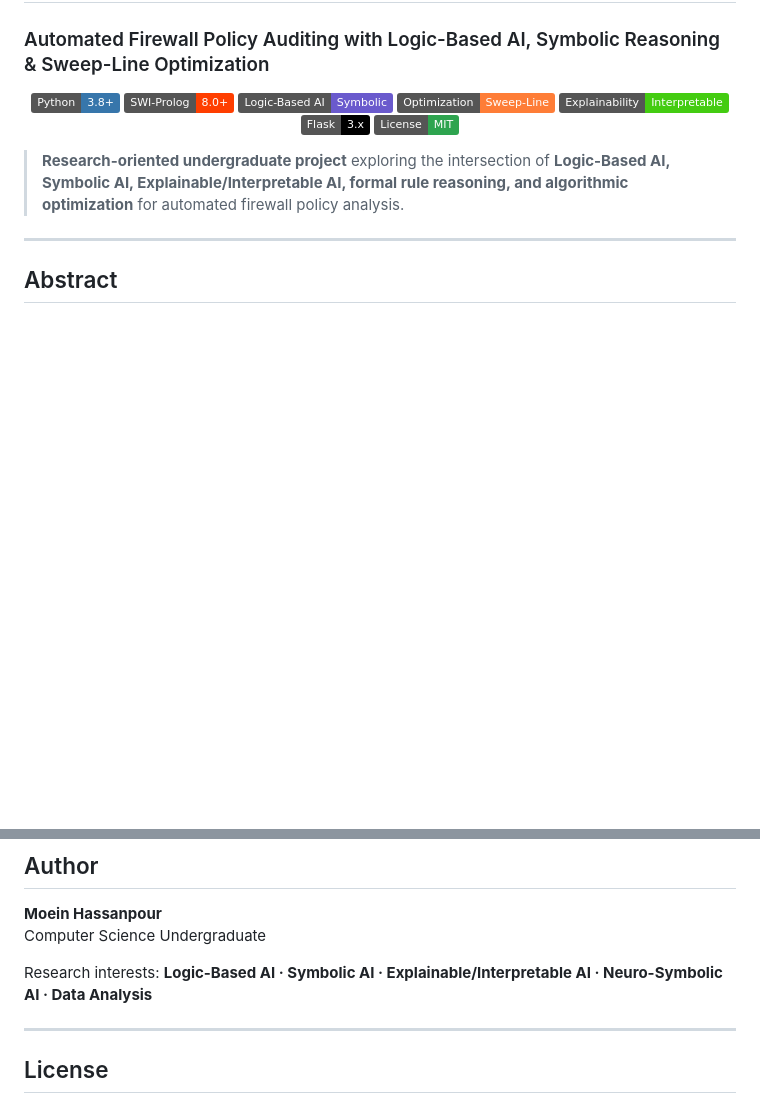
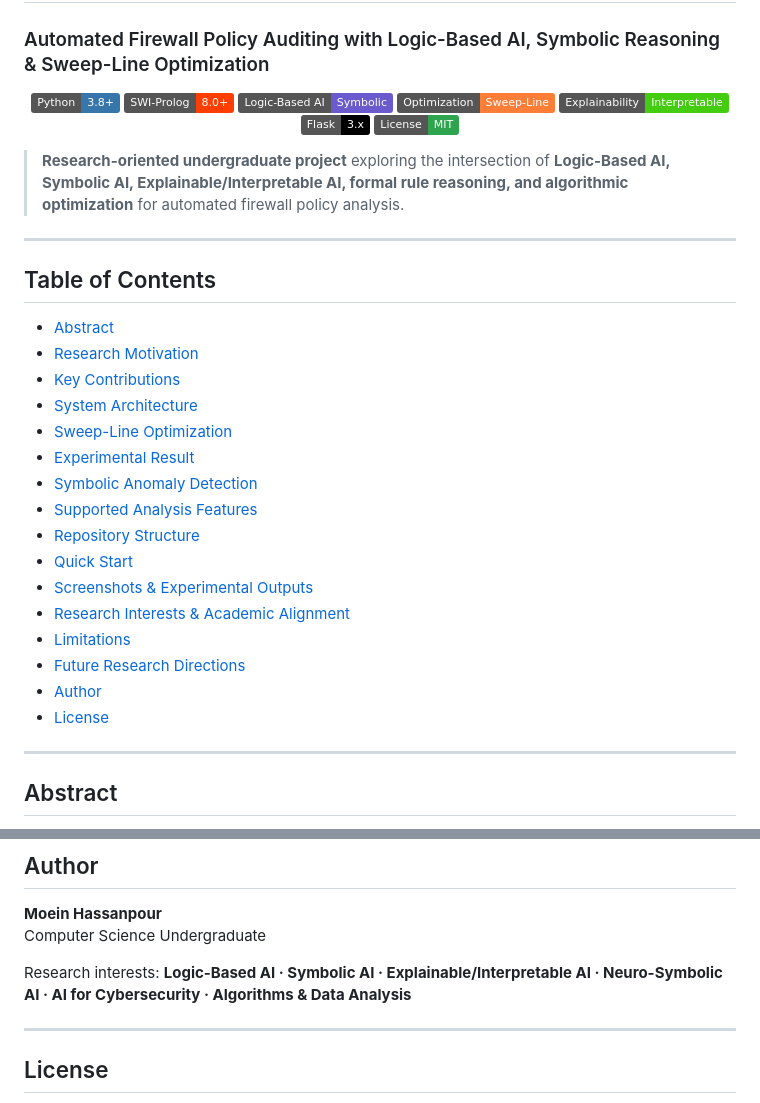
Before and after one commit to moeinHP-aussie/FirewallLogic, a Markdown page: README.md, 2 parts joined by grey strips. Rendered like a GitHub page; badges without logos; blank space fills up the shorter version.

```diff
--- a/README.md
+++ b/README.md
@@ -13,6 +13,27 @@
 </p>
 
 > **Research-oriented undergraduate project** exploring the intersection of **Logic-Based AI, Symbolic AI, Explainable/Interpretable AI, formal rule reasoning, and algorithmic optimization** for automated firewall policy analysis.
+
+---
+
+## Table of Contents
+
+- [Abstract](#abstract)
+- [Research Motivation](#research-motivation)
+- [Key Contributions](#key-contributions)
+- [System Architecture](#system-architecture)
+- [Sweep-Line Optimization](#sweep-line-optimization)
+- [Experimental Result](#experimental-result)
+- [Symbolic Anomaly Detection](#symbolic-anomaly-detection)
+- [Supported Analysis Features](#supported-analysis-features)
+- [Repository Structure](#repository-structure)
+- [Quick Start](#quick-start)
+- [Screenshots & Experimental Outputs](#screenshots--experimental-outputs)
+- [Research Interests & Academic Alignment](#research-interests--academic-alignment)
+- [Limitations](#limitations)
+- [Future Research Directions](#future-research-directions)
+- [Author](#author)
+- [License](#license)
 
 ---
 
@@ -354,7 +362,7 @@ The repository therefore serves as a practical undergraduate research artifact d
 **Moein Hassanpour**
 Computer Science Undergraduate
 
-Research interests: **Logic-Based AI · Symbolic AI · Explainable/Interpretable AI · Neuro-Symbolic AI · Data Analysis**
+Research interests: **Logic-Based AI · Symbolic AI · Explainable/Interpretable AI · Neuro-Symbolic AI · AI for Cybersecurity · Algorithms & Data Analysis**
 
 ---
 
```
Also changed, not shown: other parts of README.md (+19 -32 lines).
